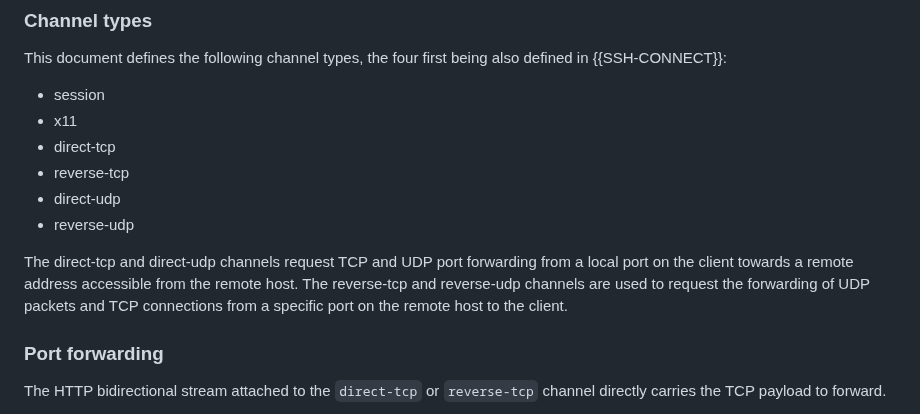
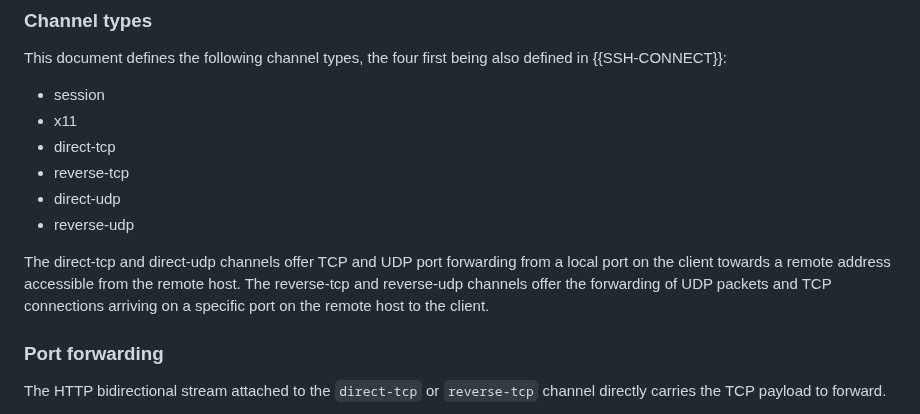
Before and after one commit to francoismichel/ssh3-spec, a Markdown page: draft-michel-ssh3.md, the part around the change. Drawn GitHub-style.

Commit message:
be a bit clearer wrt port forwarding

```diff
--- a/draft-michel-ssh3.md
+++ b/draft-michel-ssh3.md
@@ -539,11 +539,11 @@ also defined in {{SSH-CONNECT}}:
 - direct-udp
 - reverse-udp
 
-The direct-tcp and direct-udp channels request TCP and UDP port
+The direct-tcp and direct-udp channels offer TCP and UDP port
 forwarding from a local port on the client towards a remote address
 accessible from the remote host.
-The reverse-tcp and reverse-udp channels are used to request
-the forwarding of UDP packets and TCP connections from a specific port
+The reverse-tcp and reverse-udp channels offer
+the forwarding of UDP packets and TCP connections arriving on a specific port
 on the remote host to the client.
 
 ### Port forwarding
```
